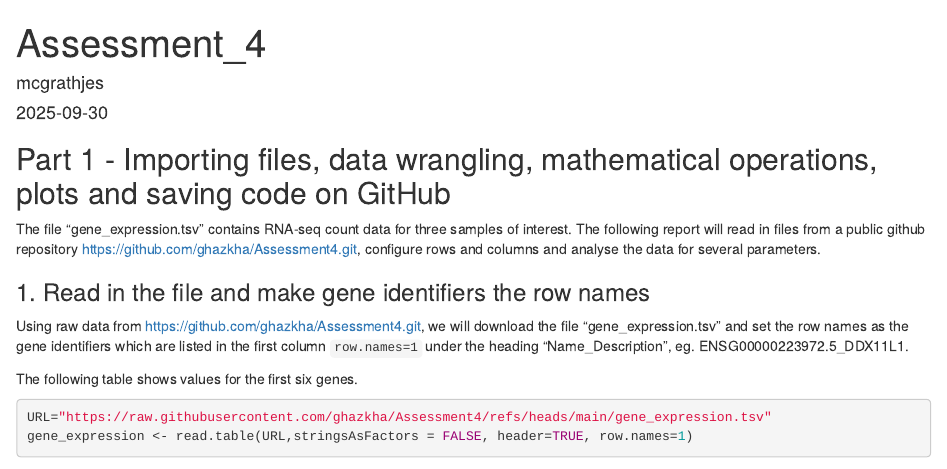
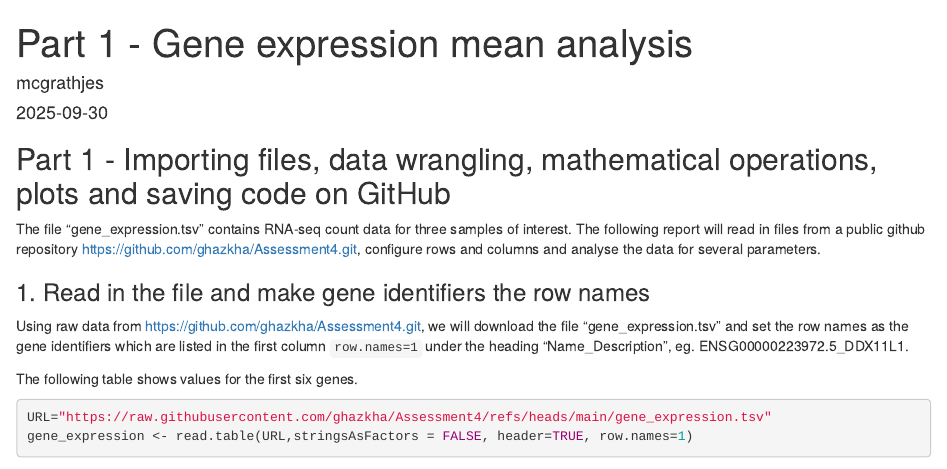
Before and after one commit to mcgrathjes/applied-bioinformatics-assessment4, an R Markdown document (part1.Rmd): the page in a window 1100 px wide, from its top. Rendered offline with R 4.5, knitr and Pandoc, with nearby package versions; some code elsewhere in the file could not run offline.

Commit message:
Amend title for clarity of content

```diff
--- a/part1.Rmd
+++ b/part1.Rmd
@@ -1,5 +1,5 @@
 ---
-title: "Assessment_4"
+title: "Part 1 - Gene expression mean analysis"
 author: "mcgrathjes"
 date: "`r Sys.Date()`"
 output: html_document
```
